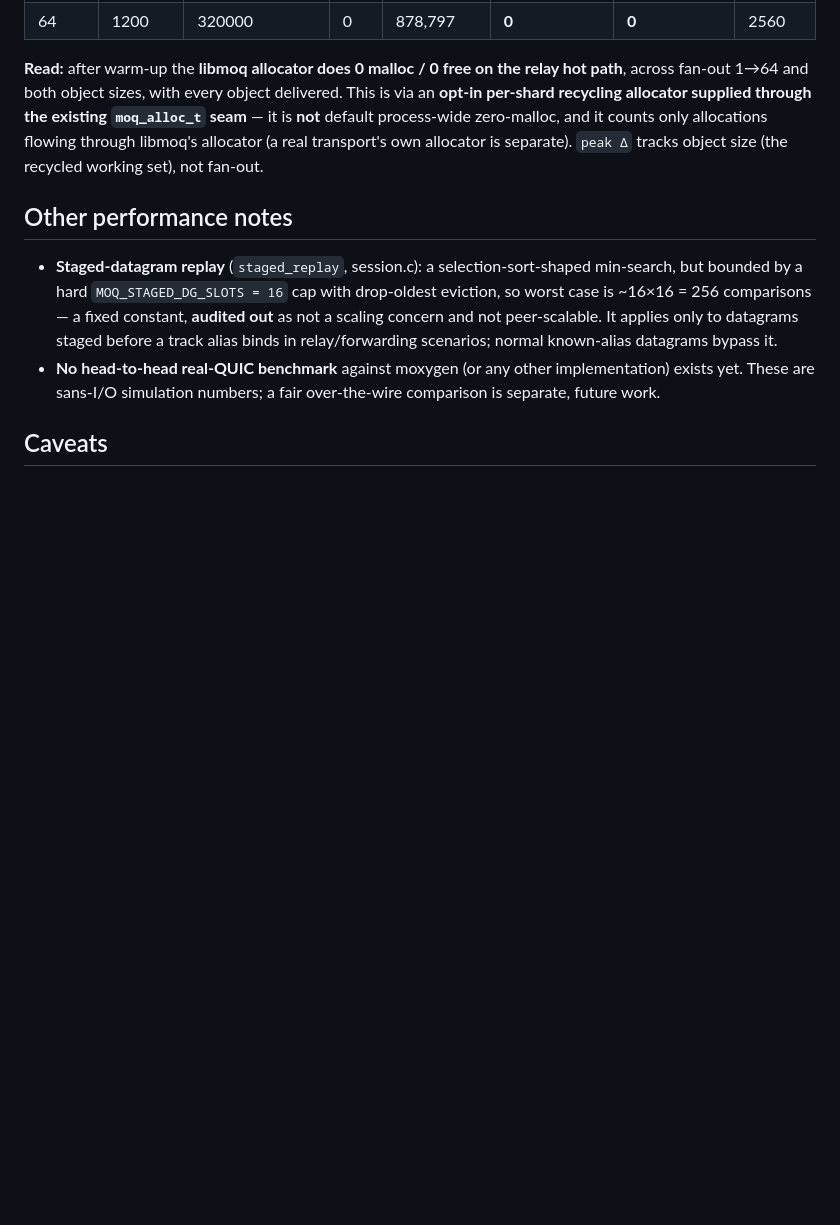
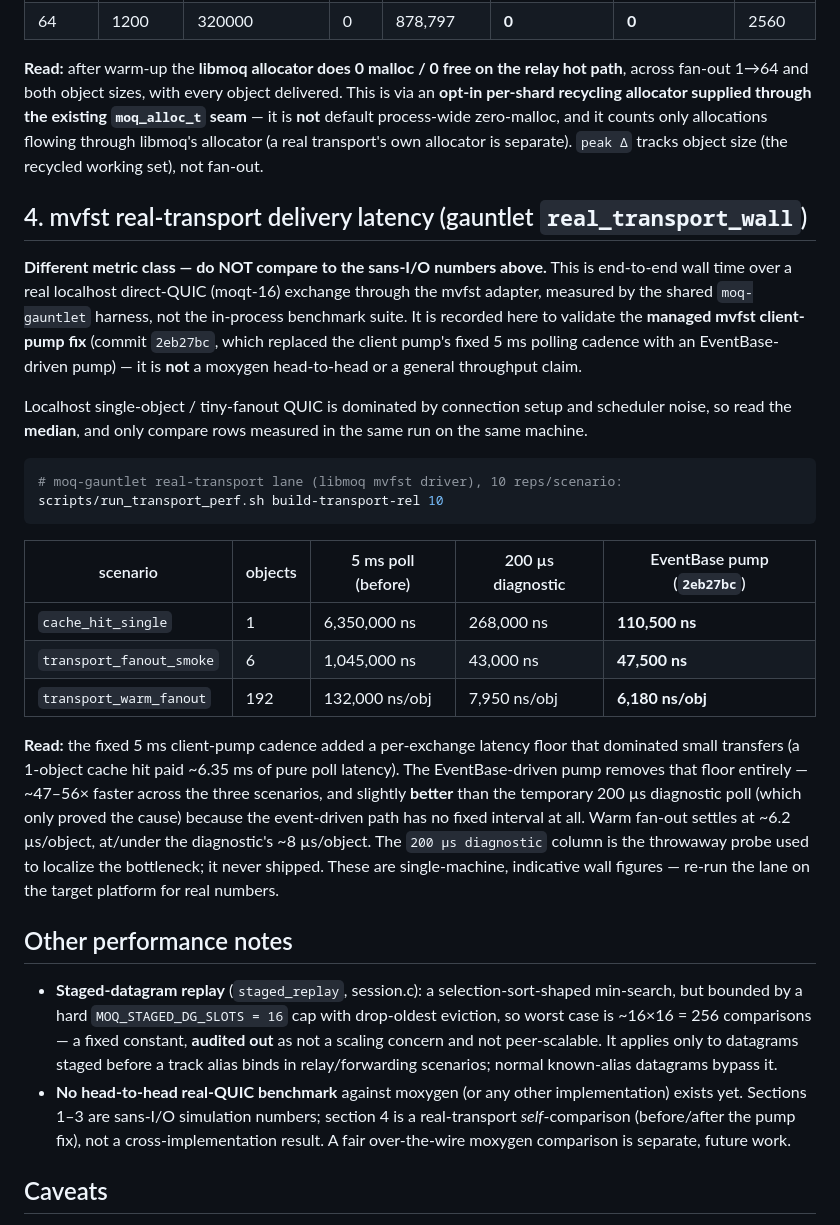
Before and after one commit to openmoq/moq5, a Markdown page: benchmarks/RESULTS_BASELINE.md, the part around the change. GitHub-like rendering; blank space fills up the shorter version.

Commit message:
bench: record mvfst real-transport latency baseline

````diff
--- a/benchmarks/RESULTS_BASELINE.md
+++ b/benchmarks/RESULTS_BASELINE.md
@@ -97,6 +97,42 @@ zero-malloc, and it counts only allocations flowing through libmoq's allocator
 (a real transport's own allocator is separate). `peak Δ` tracks object size (the
 recycled working set), not fan-out.
 
+## 4. mvfst real-transport delivery latency (gauntlet `real_transport_wall`)
+
+**Different metric class — do NOT compare to the sans-I/O numbers above.** This
+is end-to-end wall time over a real localhost direct-QUIC (moqt-16) exchange
+through the mvfst adapter, measured by the shared `moq-gauntlet` harness, not the
+in-process benchmark suite. It is recorded here to validate the **managed mvfst
+client-pump fix** (commit `2eb27bc`, which replaced the client pump's fixed 5 ms
+polling cadence with an EventBase-driven pump) — it is **not** a moxygen
+head-to-head or a general throughput claim.
+
+Localhost single-object / tiny-fanout QUIC is dominated by connection setup and
+scheduler noise, so read the **median**, and only compare rows measured in the
+same run on the same machine.
+
+```sh
+# moq-gauntlet real-transport lane (libmoq mvfst driver), 10 reps/scenario:
+scripts/run_transport_perf.sh build-transport-rel 10
+```
+
+| scenario | objects | 5 ms poll (before) | 200 µs diagnostic | EventBase pump (`2eb27bc`) |
+|----------|---------|--------------------|-------------------|----------------------------|
+| `cache_hit_single`       | 1   | 6,350,000 ns | 268,000 ns | **110,500 ns** |
+| `transport_fanout_smoke` | 6   | 1,045,000 ns | 43,000 ns  | **47,500 ns**  |
+| `transport_warm_fanout`  | 192 | 132,000 ns/obj | 7,950 ns/obj | **6,180 ns/obj** |
+
+**Read:** the fixed 5 ms client-pump cadence added a per-exchange latency floor
+that dominated small transfers (a 1-object cache hit paid ~6.35 ms of pure poll
+latency). The EventBase-driven pump removes that floor entirely — ~47–56× faster
+across the three scenarios, and slightly **better** than the temporary 200 µs
+diagnostic poll (which only proved the cause) because the event-driven path has
+no fixed interval at all. Warm fan-out settles at ~6.2 µs/object, at/under the
+diagnostic's ~8 µs/object. The `200 µs diagnostic` column is the throwaway probe
+used to localize the bottleneck; it never shipped. These are single-machine,
+indicative wall figures — re-run the lane on the target platform for real
+numbers.
+
 ## Other performance notes
 
 - **Staged-datagram replay** (`staged_replay`, session.c): a selection-sort-shaped
@@ -106,8 +142,10 @@ recycled working set), not fan-out.
   applies only to datagrams staged before a track alias binds in
   relay/forwarding scenarios; normal known-alias datagrams bypass it.
 - **No head-to-head real-QUIC benchmark** against moxygen (or any other
-  implementation) exists yet. These are sans-I/O simulation numbers; a fair
-  over-the-wire comparison is separate, future work.
+  implementation) exists yet. Sections 1–3 are sans-I/O simulation numbers;
+  section 4 is a real-transport *self*-comparison (before/after the pump fix),
+  not a cross-implementation result. A fair over-the-wire moxygen comparison is
+  separate, future work.
 
 ## Caveats
 
````
